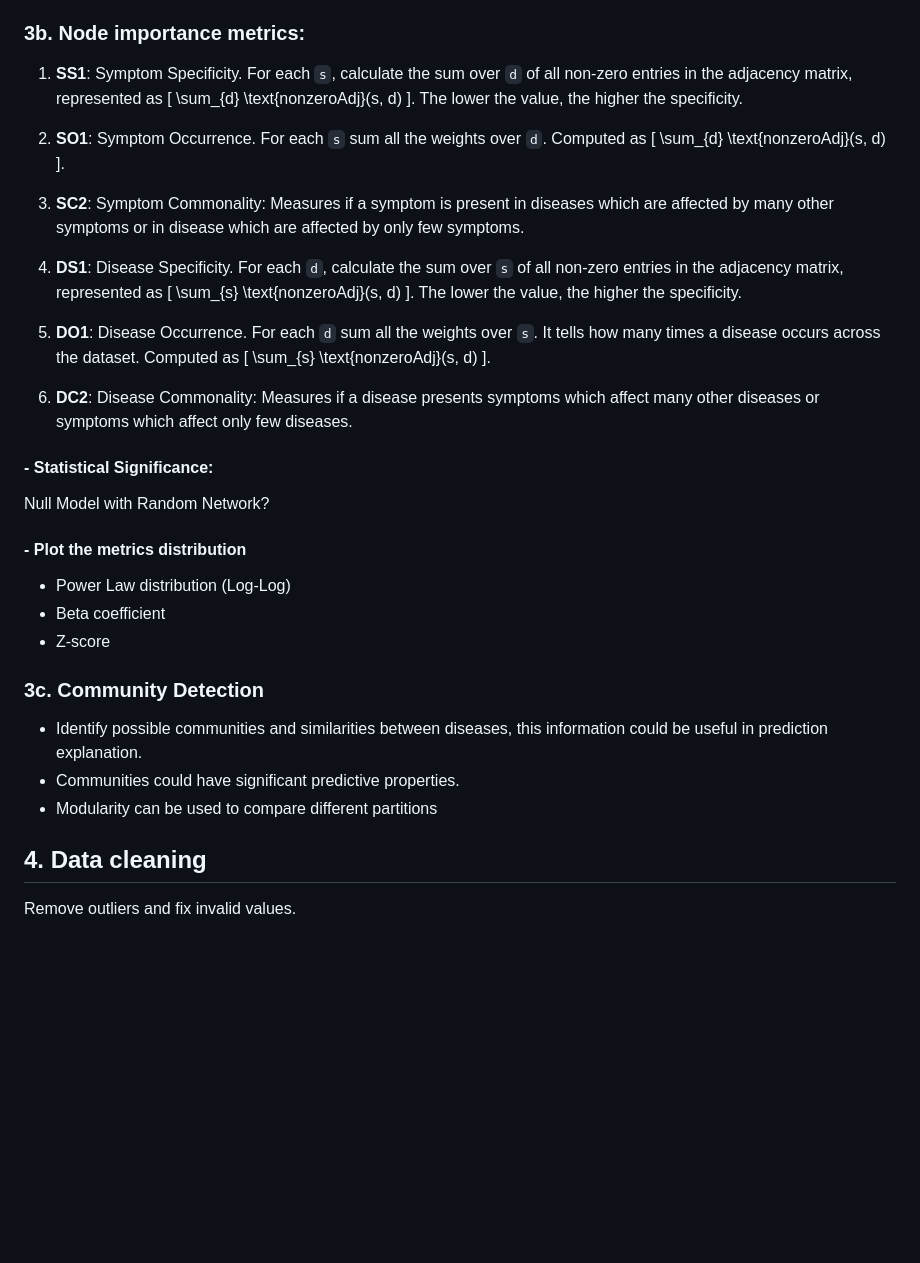
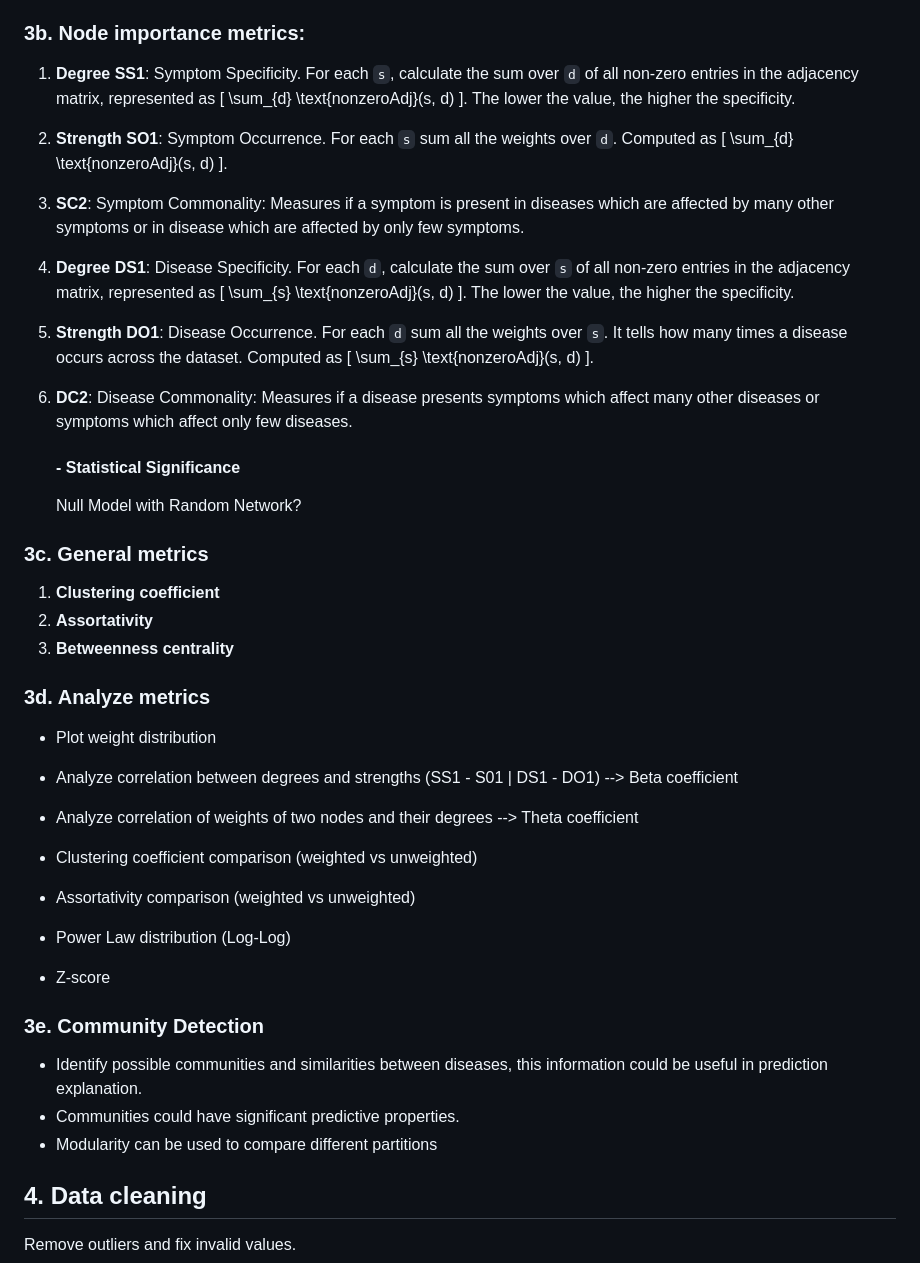
Before and after one commit to DavideLigari/disease-prediction, a Markdown page: documents/workflow.md, the part around the change. GitHub-like rendering; blank space fills up the shorter version.

Commit message:
added metrics and possible analysis

```diff
--- a/documents/workflow.md
+++ b/documents/workflow.md
@@ -31,36 +31,48 @@ Retrieve communities.
 
 ### 3b. Node importance metrics:
 
-1. **SS1**: Symptom Specificity. For each `s`, calculate the sum over `d` of all non-zero entries in the adjacency matrix, represented as
+1. **Degree SS1**: Symptom Specificity. For each `s`, calculate the sum over `d` of all non-zero entries in the adjacency matrix, represented as
    \[ \sum_{d} \text{nonzeroAdj}(s, d) \]. The lower the value, the higher the specificity.
 
-2. **SO1**: Symptom Occurrence. For each `s` sum all the weights over `d`. Computed as \[ \sum_{d} \text{nonzeroAdj}(s, d) \].
+2. **Strength SO1**: Symptom Occurrence. For each `s` sum all the weights over `d`. Computed as \[ \sum_{d} \text{nonzeroAdj}(s, d) \].
 
 3. **SC2**: Symptom Commonality: Measures if a symptom is present in diseases which are affected by many other symptoms or in disease which are affected by only few symptoms.
 
 
-4. **DS1**: Disease Specificity. For each `d`, calculate the sum over `s` of all non-zero entries in the adjacency matrix, represented as
+4. **Degree DS1**: Disease Specificity. For each `d`, calculate the sum over `s` of all non-zero entries in the adjacency matrix, represented as
    \[ \sum_{s} \text{nonzeroAdj}(s, d) \]. The lower the value, the higher the specificity.
 
-5. **DO1**: Disease Occurrence. For each `d` sum all the weights over `s`. It tells how many times a disease occurs across the dataset. Computed as \[ \sum_{s} \text{nonzeroAdj}(s, d) \].
+5. **Strength DO1**: Disease Occurrence. For each `d` sum all the weights over `s`. It tells how many times a disease occurs across the dataset. Computed as \[ \sum_{s} \text{nonzeroAdj}(s, d) \].
 
 6. **DC2**: Disease Commonality: Measures if a disease presents symptoms which affect many other diseases or symptoms which affect only few diseases.
 
-#### - Statistical Significance:
+   #### - Statistical Significance
 
    Null Model with Random Network?
 
-#### - Plot the metrics distribution
+### 3c. General metrics
 
-   - Power Law distribution (Log-Log)
-   - Beta coefficient
-   - Z-score
+1. **Clustering coefficient**
+2. **Assortativity**
+3. **Betweenness centrality**
 
-### 3c. Community Detection
+### 3d. Analyze metrics
 
-- Identify possible communities and similarities between diseases, this information could be useful in prediction explanation.
-- Communities could have significant predictive properties.
-- Modularity can be used to compare different partitions
+- Plot weight distribution
+- Analyze correlation between degrees and strengths (SS1 - S01 | DS1 - DO1) --> Beta coefficient
+- Analyze correlation of weights of two nodes and their degrees --> Theta coefficient
+
+- Clustering coefficient comparison (weighted vs unweighted)
+- Assortativity comparison (weighted vs unweighted)
+
+- Power Law distribution (Log-Log)
+- Z-score
+
+### 3e. Community Detection
+
+   - Identify possible communities and similarities between diseases, this information could be useful in prediction explanation.
+   - Communities could have significant predictive properties.
+   - Modularity can be used to compare different partitions
 
 ## 4. Data cleaning
 
```
